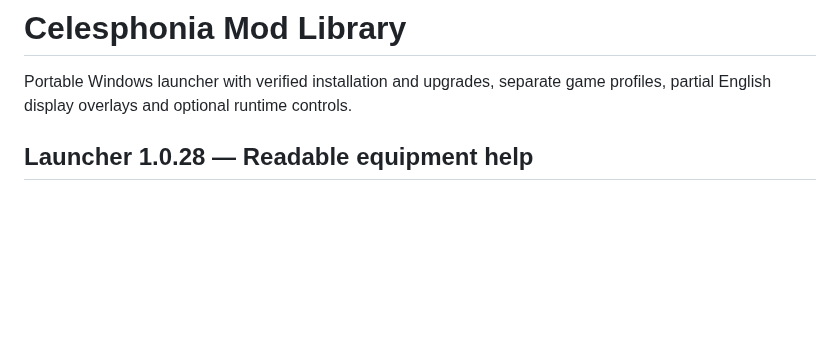
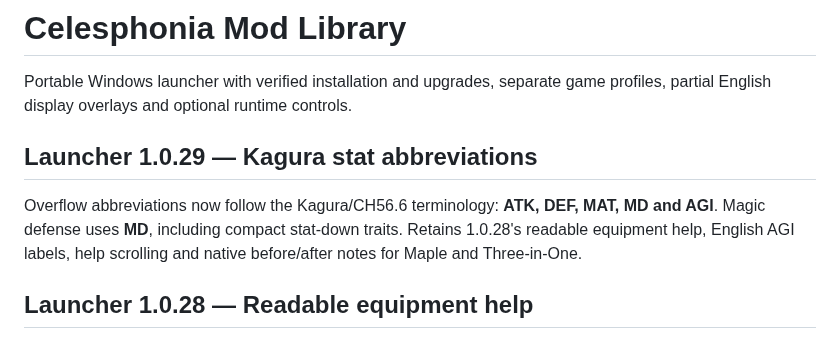
Before and after one commit to kitomisaitichi-design/celesphonia-launcher, a Markdown page: README.md, the part around the change. Drawn GitHub-style; blank space fills up the shorter version.

Commit message:
Match Kagura MD terminology in compact equipment help

```diff
--- a/README.md
+++ b/README.md
@@ -1,6 +1,10 @@
 # Celesphonia Mod Library
 
 Portable Windows launcher with verified installation and upgrades, separate game profiles, partial English display overlays and optional runtime controls.
+
+## Launcher 1.0.29 — Kagura stat abbreviations
+
+Overflow abbreviations now follow the Kagura/CH56.6 terminology: **ATK, DEF, MAT, MD and AGI**. Magic defense uses **MD**, including compact stat-down traits. Retains 1.0.28's readable equipment help, English AGI labels, help scrolling and native before/after notes for Maple and Three-in-One.
 
 ## Launcher 1.0.28 — Readable equipment help
 
```
Also changed, not shown: LAUNCHER CHANGELOG.md (+14 -0 lines), docs/equipment-help-1.0.28-trace.md (+2 -0 lines), docs/images/equipment-terms-after.png (added), docs/images/equipment-terms-before.png (added), 6 other files.
